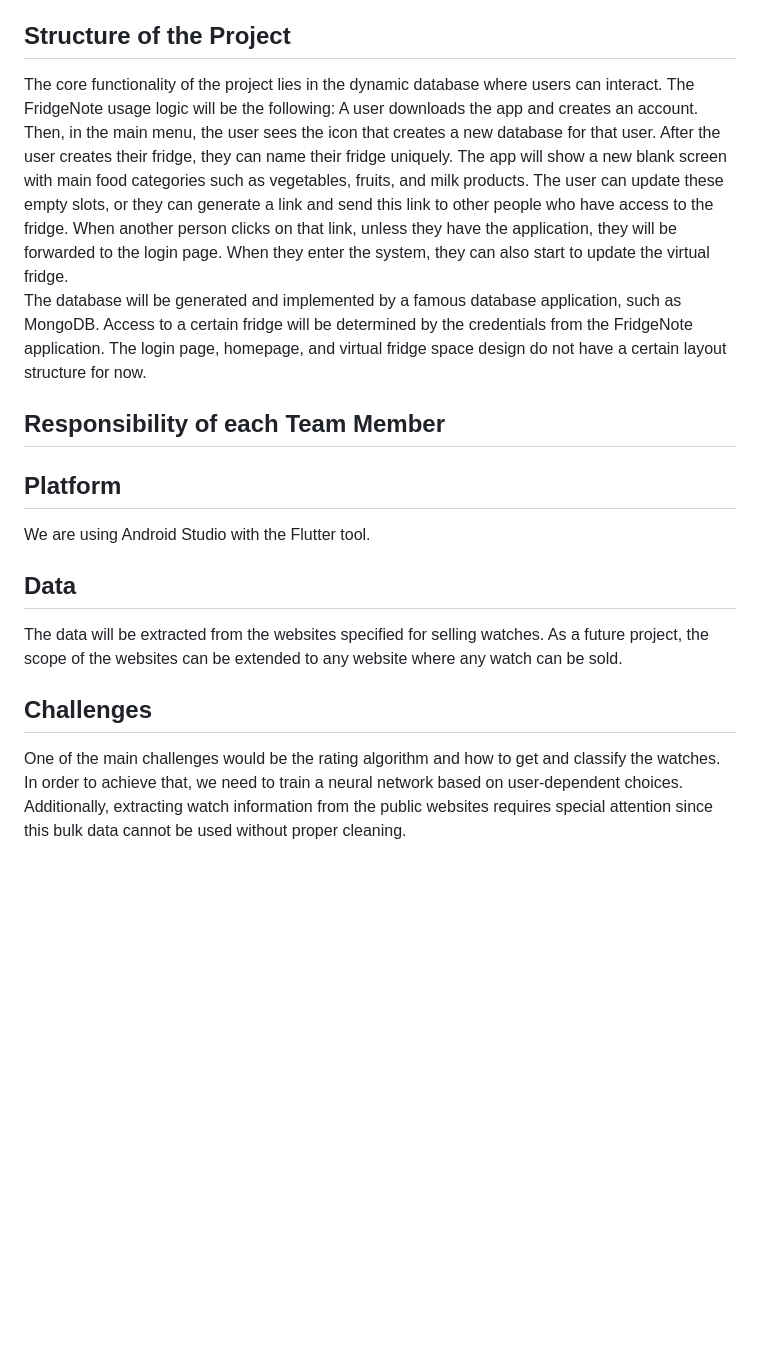
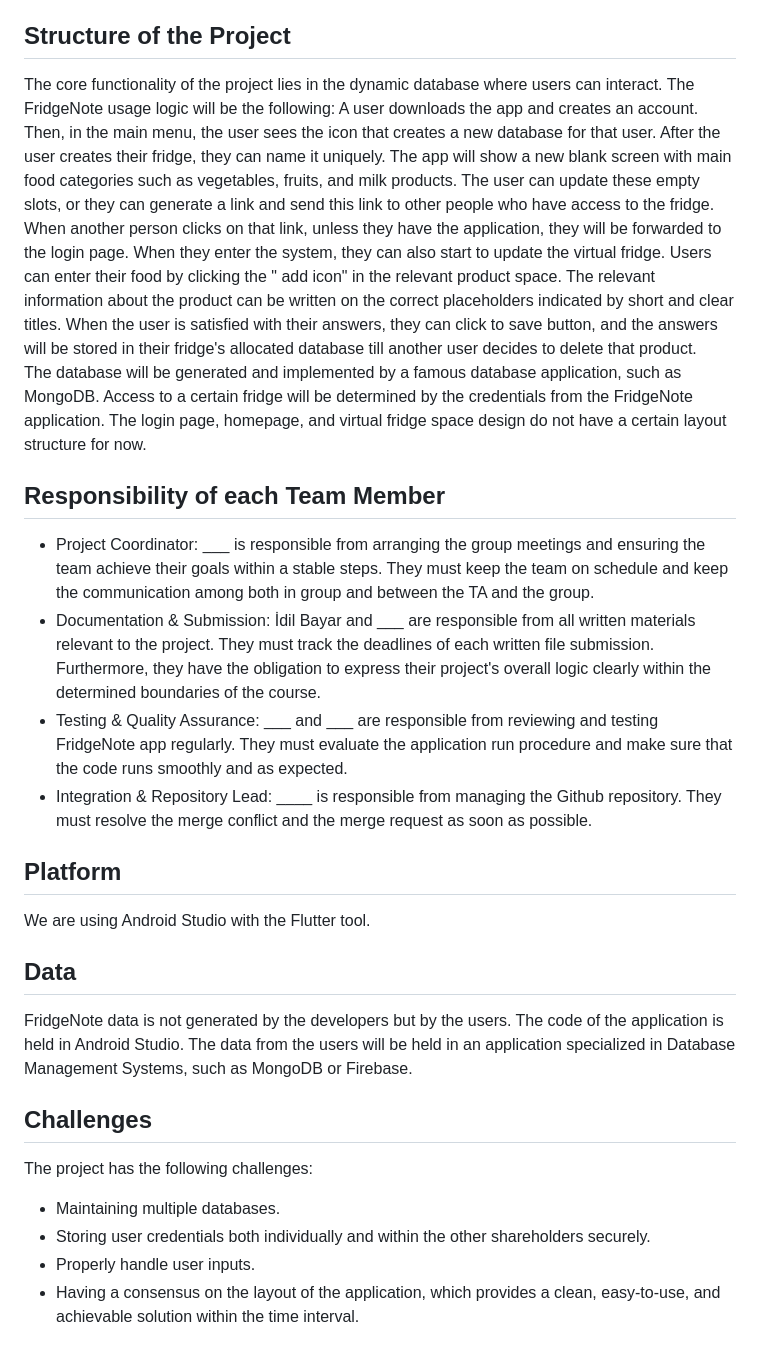
Before and after one commit to idilbyr/cs310-project, a Markdown page: README.md, the part around the change. Drawn GitHub-style; blank space fills up the shorter version.

Commit message:
Revise project overview and team responsibilities
Updated project structure and responsibilities in README.

```diff
--- a/README.md
+++ b/README.md
@@ -26,12 +26,20 @@ The app will have the following core features:
 - Creating your own shopping list to notify other members of the fridge that some products should be bought immediately or whenever they have the chance.
 
 ## Structure of the Project
-The core functionality of the project lies in the dynamic database where users can interact. The FridgeNote usage logic will be the following: A user downloads the app and creates an account. Then, in the main menu, the user sees the icon that creates a new database for that user. After the user creates their fridge, they can name their fridge uniquely. The app will show a new blank screen with main food categories such as vegetables, fruits, and milk products. The user can update these empty slots, or they can generate a link and send this link to other people who have access to the fridge. When another person clicks on that link, unless they have the application, they will be forwarded to the login page. When they enter the system, they can also start to update the virtual fridge. \
+The core functionality of the project lies in the dynamic database where users can interact. The FridgeNote usage logic will be the following: A user downloads the app and creates an account. Then, in the main menu, the user sees the icon that creates a new database for that user. After the user creates their fridge, they can name it uniquely. The app will show a new blank screen with main food categories such as vegetables, fruits, and milk products. The user can update these empty slots, or they can generate a link and send this link to other people who have access to the fridge. When another person clicks on that link, unless they have the application, they will be forwarded to the login page. When they enter the system, they can also start to update the virtual fridge. Users can enter their food by clicking the " add icon" in the relevant product space. The relevant information about the product can be written on the correct placeholders indicated by short and clear titles. When the user is satisfied with their answers, they can click to save button, and the answers will be stored in their fridge's allocated database till another user decides to delete that product. \
 The database will be generated and implemented by a famous database application, such as MongoDB. Access to a certain fridge will be determined by the credentials from the FridgeNote application. The login page, homepage, and virtual fridge space design do not have a certain layout structure for now.
 ## Responsibility of each Team Member
+- Project Coordinator: ___ is responsible from arranging the group meetings and ensuring the team achieve their goals within a stable steps. They must keep the team on schedule and keep the communication among both in group and between the TA and the group.
+- Documentation & Submission: İdil Bayar and ___ are responsible from all written materials relevant to the project. They must track the deadlines of each written file submission. Furthermore, they have the obligation to express their project's overall logic clearly within the determined boundaries of the course.
+- Testing & Quality Assurance: ___ and ___ are responsible from reviewing and testing FridgeNote app regularly. They  must evaluate the application run procedure and make sure that the code runs smoothly and as expected.
+- Integration & Repository Lead: ____ is responsible from managing the Github repository. They must resolve the merge conflict and the merge request as soon as possible.
 ## Platform
 We are using Android Studio with the Flutter tool.
 ## Data
-The data will be extracted from the websites specified for selling watches. As a future project, the scope of the websites can be extended to any website where any watch can be sold.
+FridgeNote data is not generated by the developers but by the users. The code of the application is held in Android Studio. The data from the users will be held in an application specialized in Database Management Systems, such as MongoDB or Firebase.
 ## Challenges
-One of the main challenges would be the rating algorithm and how to get and classify the watches. In order to achieve that, we need to train a neural network based on user-dependent choices. Additionally, extracting watch information from the public websites requires special attention since this bulk data cannot be used without proper cleaning.
+The project has the following challenges:
+- Maintaining multiple databases.
+- Storing user credentials both individually and within the other shareholders securely.
+- Properly handle user inputs.
+- Having a consensus on the layout of the application, which provides a clean, easy-to-use, and achievable solution within the time interval.
```
